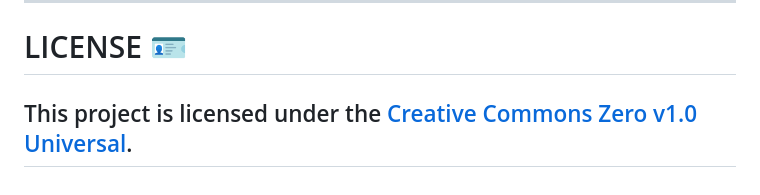
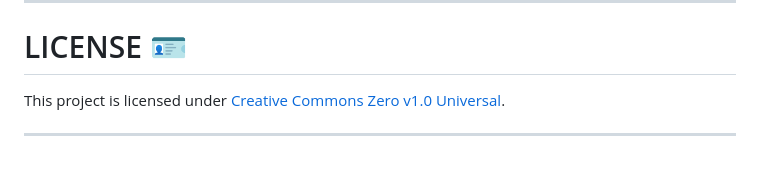
Before and after one commit to AFJGitHubDev24/AI-Based-PDF-Filler-Project-Proposal-WeCommit-SprintProgram, a Markdown page: README.md, the part around the change. Rendered like a GitHub page; blank space fills up the shorter version.

```diff
--- a/README.md
+++ b/README.md
@@ -177,5 +177,6 @@ The generated DOCX file includes structured sections with placeholders for each
 ---
 
 # LICENSE 🪪
-This project is licensed under the [Creative Commons Zero v1.0 Universal](LICENSE).
+This project is licensed under [Creative Commons Zero v1.0 Universal](LICENSE).
+
 ---
```
